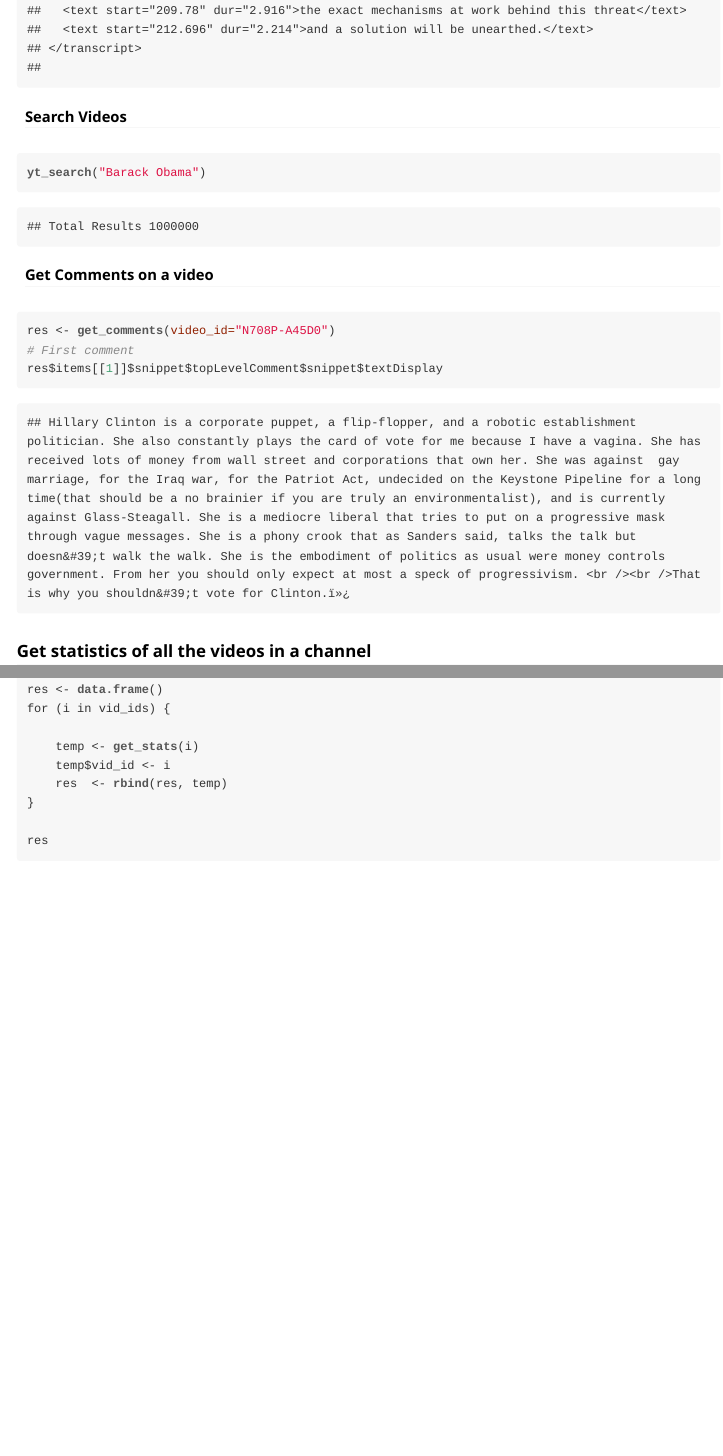
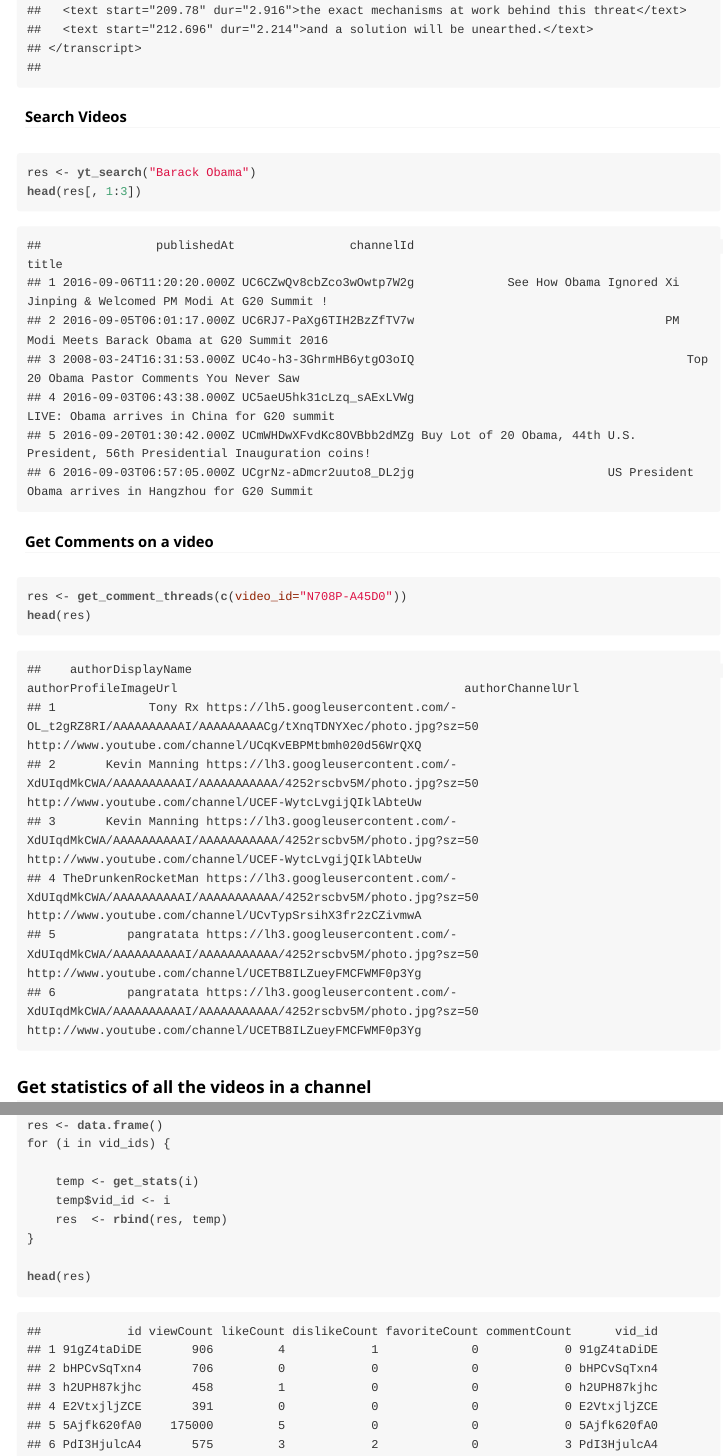
Before and after one commit to gojiplus/tuber, an R Markdown document (vignettes/tuber-ex.Rmd): the page in a window 1100 px wide, from 3260 px down, and a second part further down, joined at a grey line. The pictures show the output file vignettes/tuber-ex.html that the author committed with the source, opened offline.

Commit message:
updated vignettes

````diff
--- a/vignettes/tuber-ex.Rmd
+++ b/vignettes/tuber-ex.Rmd
@@ -68,7 +68,7 @@
 
 
 ```{r, eval=FALSE, getdetails}
-get_details(video_id="N708P-A45D0")
+get_video_details(video_id="N708P-A45D0")
 ```
 
 #### Get Caption of a Video
@@ -179,23 +179,35 @@
 #### Search Videos
 
 ```{r, eval=FALSE, searchvids}
-yt_search("Barack Obama")
+res <- yt_search("Barack Obama")
+head(res[, 1:3])
 ```
 
 ```
-## Total Results 1000000
+##                publishedAt                channelId                                                                           title
+## 1 2016-09-06T11:20:20.000Z UC6CZwQv8cbZco3wOwtp7W2g             See How Obama Ignored Xi Jinping & Welcomed PM Modi At G20 Summit !
+## 2 2016-09-05T06:01:17.000Z UC6RJ7-PaXg6TIH2BzZfTV7w                                   PM Modi Meets Barack Obama at G20 Summit 2016
+## 3 2008-03-24T16:31:53.000Z UC4o-h3-3GhrmHB6ytgO3oIQ                                      Top 20 Obama Pastor Comments You Never Saw
+## 4 2016-09-03T06:43:38.000Z UC5aeU5hk31cLzq_sAExLVWg                                     LIVE: Obama arrives in China for G20 summit
+## 5 2016-09-20T01:30:42.000Z UCmWHDwXFvdKc8OVBbb2dMZg Buy Lot of 20 Obama, 44th U.S. President, 56th Presidential Inauguration coins!
+## 6 2016-09-03T06:57:05.000Z UCgrNz-aDmcr2uuto8_DL2jg                           US President Obama arrives in Hangzhou for G20 Summit
 ```
 
 #### Get Comments on a video
 
 ```{r, eval=FALSE, get_comments}
-res <- get_comments(video_id="N708P-A45D0")
-# First comment
-res$items[[1]]$snippet$topLevelComment$snippet$textDisplay
+res <- get_comment_threads(c(video_id="N708P-A45D0"))
+head(res)
 ```
 
 ```
-## Hillary Clinton is a corporate puppet, a flip-flopper, and a robotic establishment politician. She also constantly plays the card of vote for me because I have a vagina. She has received lots of money from wall street and corporations that own her. She was against  gay marriage, for the Iraq war, for the Patriot Act, undecided on the Keystone Pipeline for a long time(that should be a no brainier if you are truly an environmentalist), and is currently against Glass-Steagall. She is a mediocre liberal that tries to put on a progressive mask through vague messages. She is a phony crook that as Sanders said, talks the talk but doesn&#39;t walk the walk. She is the embodiment of politics as usual were money controls government. From her you should only expect at most a speck of progressivism. <br /><br />That is why you shouldn&#39;t vote for Clinton.﻿
+##    authorDisplayName                                                                              authorProfileImageUrl                                        authorChannelUrl
+## 1             Tony Rx https://lh5.googleusercontent.com/-OL_t2gRZ8RI/AAAAAAAAAAI/AAAAAAAAACg/tXnqTDNYXec/photo.jpg?sz=50 http://www.youtube.com/channel/UCqKvEBPMtbmh020d56WrQXQ
+## 2       Kevin Manning https://lh3.googleusercontent.com/-XdUIqdMkCWA/AAAAAAAAAAI/AAAAAAAAAAA/4252rscbv5M/photo.jpg?sz=50 http://www.youtube.com/channel/UCEF-WytcLvgijQIklAbteUw
+## 3       Kevin Manning https://lh3.googleusercontent.com/-XdUIqdMkCWA/AAAAAAAAAAI/AAAAAAAAAAA/4252rscbv5M/photo.jpg?sz=50 http://www.youtube.com/channel/UCEF-WytcLvgijQIklAbteUw
+## 4 TheDrunkenRocketMan https://lh3.googleusercontent.com/-XdUIqdMkCWA/AAAAAAAAAAI/AAAAAAAAAAA/4252rscbv5M/photo.jpg?sz=50 http://www.youtube.com/channel/UCvTypSrsihX3fr2zCZivmwA
+## 5          pangratata https://lh3.googleusercontent.com/-XdUIqdMkCWA/AAAAAAAAAAI/AAAAAAAAAAA/4252rscbv5M/photo.jpg?sz=50 http://www.youtube.com/channel/UCETB8ILZueyFMCFWMF0p3Yg
+## 6          pangratata https://lh3.googleusercontent.com/-XdUIqdMkCWA/AAAAAAAAAAI/AAAAAAAAAAA/4252rscbv5M/photo.jpg?sz=50 http://www.youtube.com/channel/UCETB8ILZueyFMCFWMF0p3Yg
 ```
 
 ### Get statistics of all the videos in a channel
@@ -222,5 +234,15 @@
 	res  <- rbind(res, temp)
 }
 
-res
+head(res)
 ```
+
+```
+##            id viewCount likeCount dislikeCount favoriteCount commentCount      vid_id
+## 1 91gZ4taDiDE       906         4            1             0            0 91gZ4taDiDE
+## 2 bHPCvSqTxn4       706         0            0             0            0 bHPCvSqTxn4
+## 3 h2UPH87kjhc       458         1            0             0            0 h2UPH87kjhc
+## 4 E2VtxjljZCE       391         0            0             0            0 E2VtxjljZCE
+## 5 5Ajfk620fA0    175000         5            0             0            0 5Ajfk620fA0
+## 6 PdI3HjulcA4       575         3            2             0            3 PdI3HjulcA4
+```
````
Also changed, not shown: vignettes/tuber-ex.html, vignettes/tuber-ex.md.
